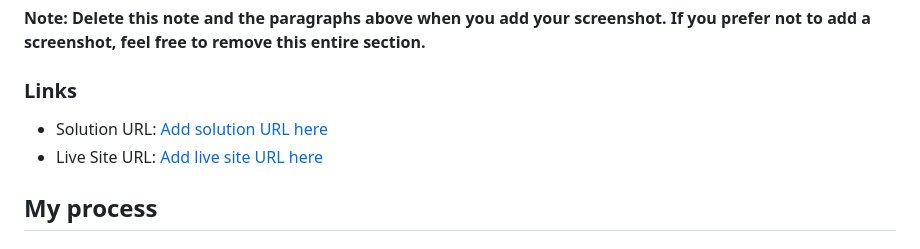
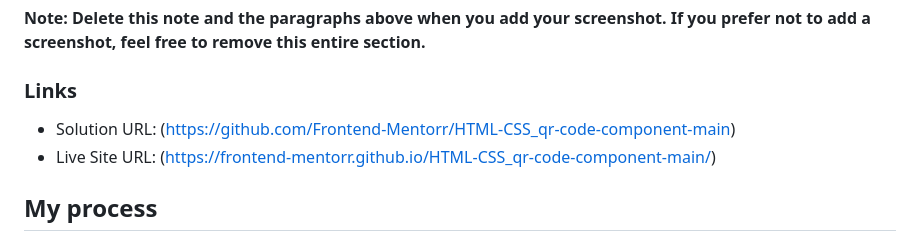
Before and after one commit to Frontend-Mentorr/HTML-CSS_qr-code-component-main, a Markdown page: README.md, the part around the change. Rendered like a GitHub page.

```diff
--- a/README.md
+++ b/README.md
@@ -33,8 +33,8 @@ Then crop/optimize/edit your image however you like, add it to your project, and
 
 ### Links
 
-- Solution URL: [Add solution URL here](https://github.com/Frontend-Mentorr/HTML-CSS_qr-code-component-main)
-- Live Site URL: [Add live site URL here](https://frontend-mentorr.github.io/HTML-CSS_qr-code-component-main/)
+- Solution URL: (https://github.com/Frontend-Mentorr/HTML-CSS_qr-code-component-main)
+- Live Site URL: (https://frontend-mentorr.github.io/HTML-CSS_qr-code-component-main/)
 
 ## My process
 
```
